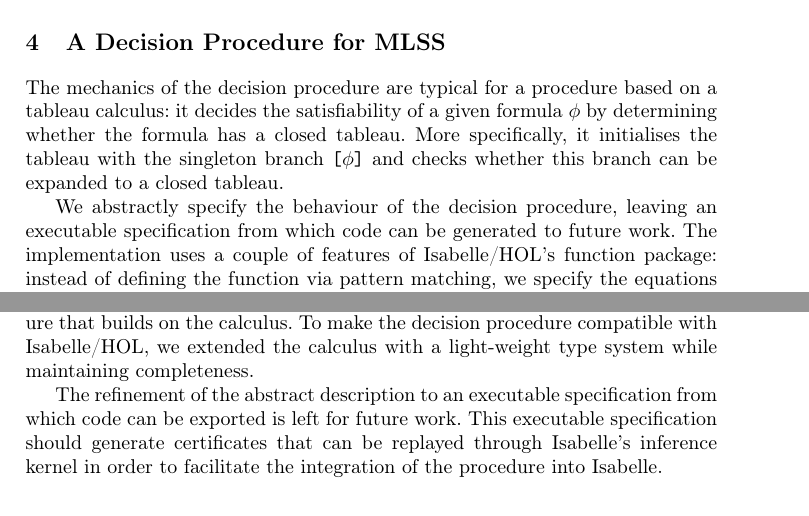
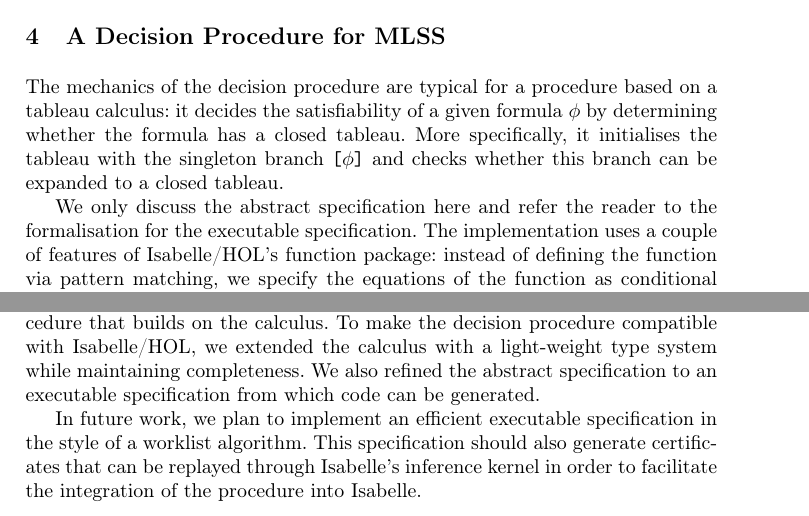
Before and after one commit to lukasstevens/set-decision-procedure, a LaTeX thesis (paper/CADE/paper.tex): two parts of pages 8 and 17 of 25, joined at a grey line, cut so that both start at the same text. Compiled offline with pdfLaTeX.

Commit message:
A few amendments

```diff
--- a/paper/CADE/paper.tex
+++ b/paper/CADE/paper.tex
@@ -516,7 +516,7 @@ The mechanics of the decision procedure are typical for a procedure based on a t
 it decides the satisfiability of a given formula \lstinline!$\phi$! by determining whether the formula has a closed tableau.
 More specifically, it initialises the tableau with the singleton branch \lstinline![$\phi$]! and checks whether this branch can be expanded to a closed tableau.
 
-We abstractly specify the behaviour of the decision procedure, leaving an executable specification from which code can be generated to future work.
+We only discuss the abstract specification here and refer the reader to the formalisation for the executable specification.
 The implementation uses a couple of features of Isabelle/HOL's function package:
 instead of defining the function via pattern matching, we specify the equations of the function as conditional rewrite rules.
 This requires us to prove that the assumptions of the equations are non-overlapping, which is done by automation.
@@ -883,9 +883,10 @@ Conversely, all terms \lstinline!s! with \lstinline!$\Gamma$ s $=$ 0! are urelem
 By closely following a paper by \citeauthor{new_fast_tableau}~\cite{new_fast_tableau}, we developed a formalisation of a tableau calculus for a quantifier-free fragment of set theory called \MLSS{}.
 The formalisation includes an abstract description of a decision procedure that builds on the calculus.
 To make the decision procedure compatible with Isabelle/HOL, we extended the calculus with a light-weight type system while maintaining completeness.
+We also refined the abstract specification to an executable specification from which code can be generated.
 
-The refinement of the abstract description to an executable specification from which code can be exported is left for future work.
-This executable specification should generate certificates that can be replayed through Isabelle's inference kernel in order to facilitate the integration of the procedure into Isabelle.
+In future work, we plan to implement an efficient executable specification in the style of a worklist algorithm.
+This specification should also generate certificates that can be replayed through Isabelle's inference kernel in order to facilitate the integration of the procedure into Isabelle.
 
 %Challenges in obtaining an executable specification: membership cycle test unnecessary, fast branch membership test, proof reconstruction.
 %Additional constructs such as finiteness and pairs.
```
Also changed, not shown: paper/CADE/paper.tex (4 more changed lines).
